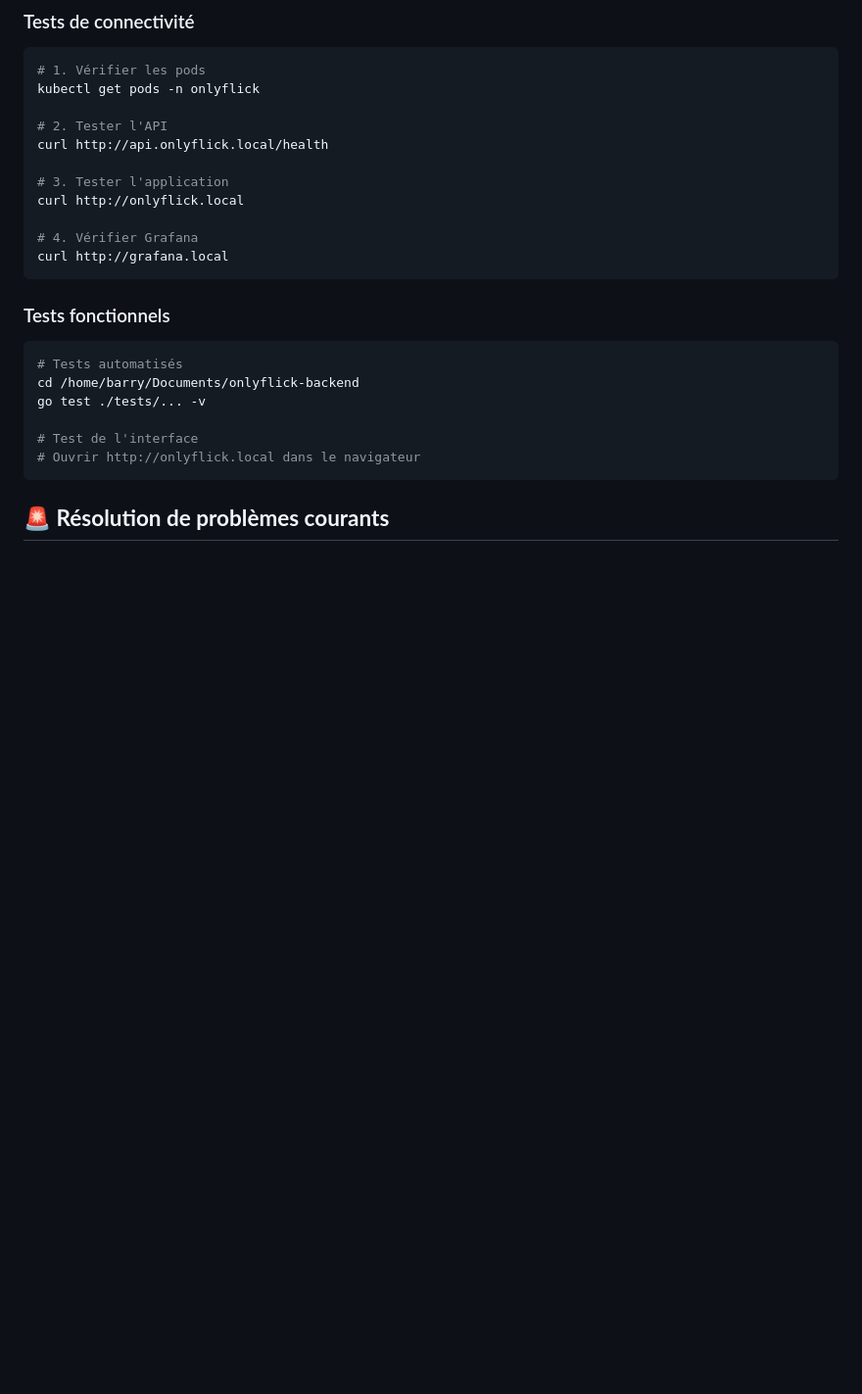
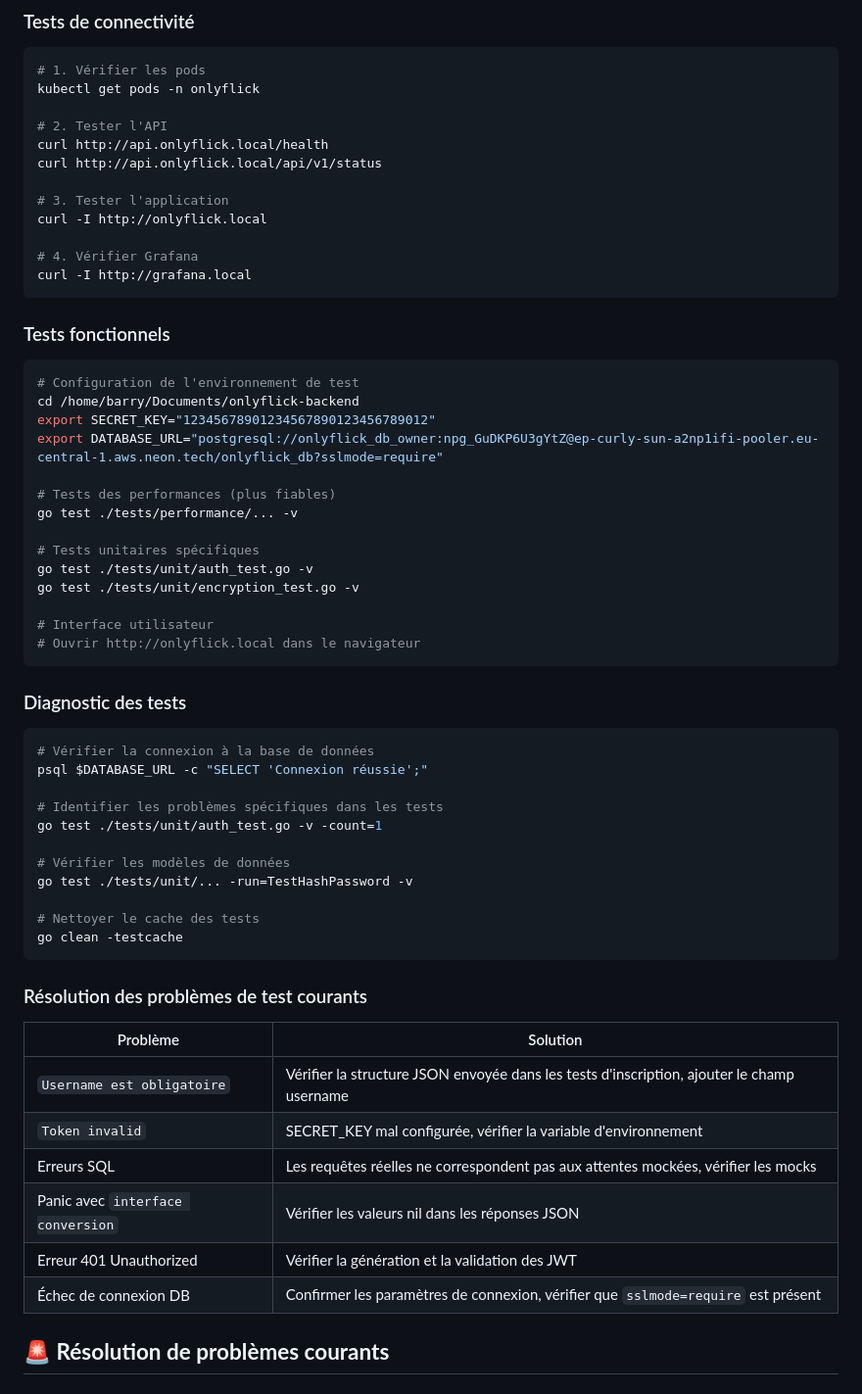
Before and after one commit to choeurtis18/onlyflick-backend, a Markdown page: DEPLOYMENT_GUIDE.md, the part around the change. Shown at 98% size. Drawn GitHub-style; blank space fills up the shorter version.

Commit message:
fix: Ajouter des tests d'API et des diagnostics dans le guide de déploiement

````diff
--- a/DEPLOYMENT_GUIDE.md
+++ b/DEPLOYMENT_GUIDE.md
@@ -111,24 +111,60 @@ kubectl get pods -n onlyflick
 
 # 2. Tester l'API
 curl http://api.onlyflick.local/health
+curl http://api.onlyflick.local/api/v1/status
 
 # 3. Tester l'application
-curl http://onlyflick.local
+curl -I http://onlyflick.local
 
 # 4. Vérifier Grafana
-curl http://grafana.local
+curl -I http://grafana.local
 ```
 
 ### Tests fonctionnels
 
 ```bash
-# Tests automatisés
+# Configuration de l'environnement de test
 cd /home/barry/Documents/onlyflick-backend
-go test ./tests/... -v
+export SECRET_KEY="12345678901234567890123456789012"
+export DATABASE_URL="postgresql://onlyflick_db_owner:npg_GuDKP6U3gYtZ@ep-curly-sun-a2np1ifi-pooler.eu-central-1.aws.neon.tech/onlyflick_db?sslmode=require"
 
-# Test de l'interface
+# Tests des performances (plus fiables)
+go test ./tests/performance/... -v
+
+# Tests unitaires spécifiques
+go test ./tests/unit/auth_test.go -v
+go test ./tests/unit/encryption_test.go -v
+
+# Interface utilisateur
 # Ouvrir http://onlyflick.local dans le navigateur
 ```
+
+### Diagnostic des tests
+
+```bash
+# Vérifier la connexion à la base de données
+psql $DATABASE_URL -c "SELECT 'Connexion réussie';"
+
+# Identifier les problèmes spécifiques dans les tests
+go test ./tests/unit/auth_test.go -v -count=1
+
+# Vérifier les modèles de données
+go test ./tests/unit/... -run=TestHashPassword -v
+
+# Nettoyer le cache des tests
+go clean -testcache
+```
+
+### Résolution des problèmes de test courants
+
+| Problème | Solution |
+|---------|----------|
+| `Username est obligatoire` | Vérifier la structure JSON envoyée dans les tests d'inscription, ajouter le champ username |
+| `Token invalid` | SECRET_KEY mal configurée, vérifier la variable d'environnement |
+| Erreurs SQL | Les requêtes réelles ne correspondent pas aux attentes mockées, vérifier les mocks |
+| Panic avec `interface conversion` | Vérifier les valeurs nil dans les réponses JSON |
+| Erreur 401 Unauthorized | Vérifier la génération et la validation des JWT |
+| Échec de connexion DB | Confirmer les paramètres de connexion, vérifier que `sslmode=require` est présent |
 
 ## 🚨 **Résolution de problèmes courants**
 
````
